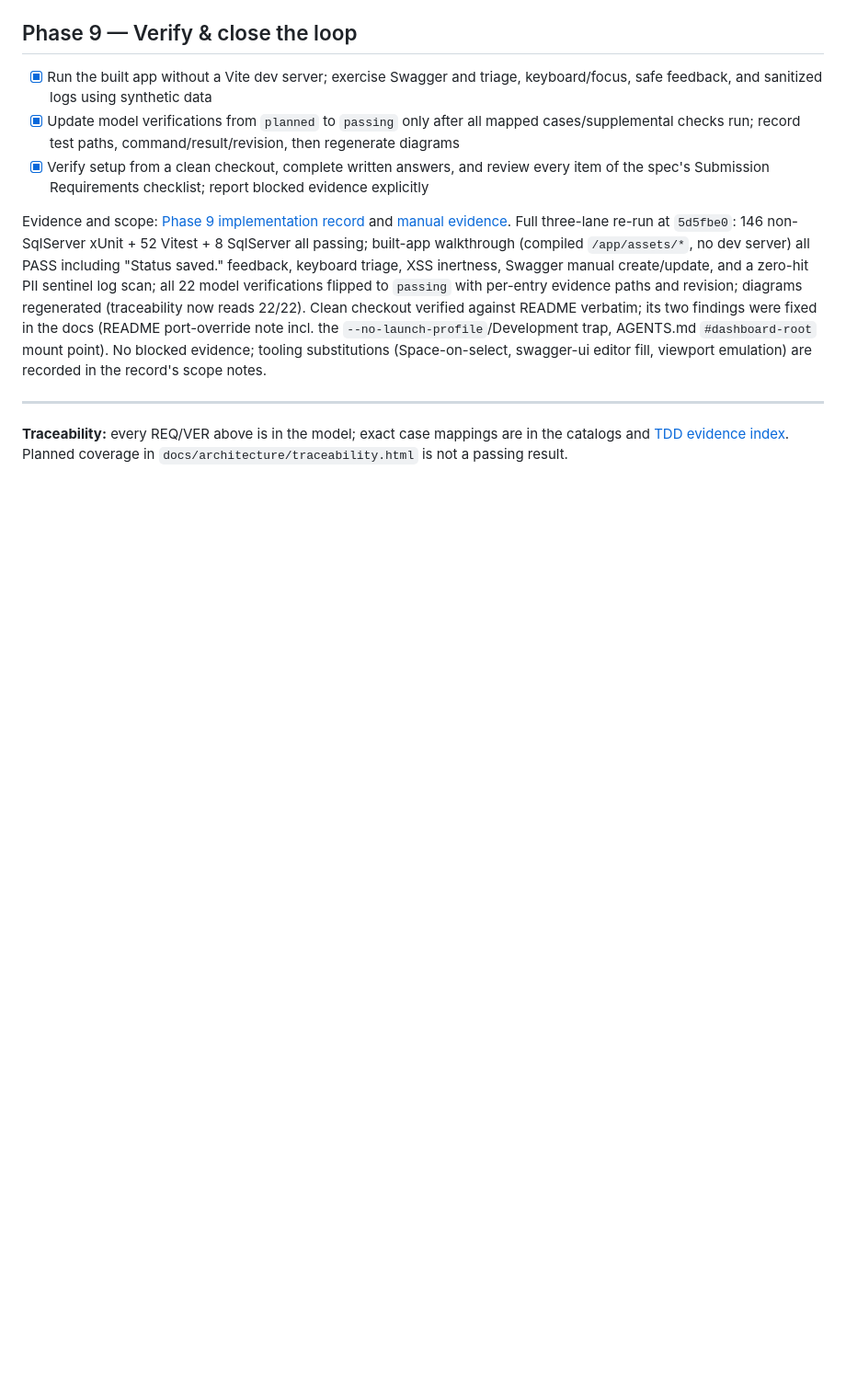
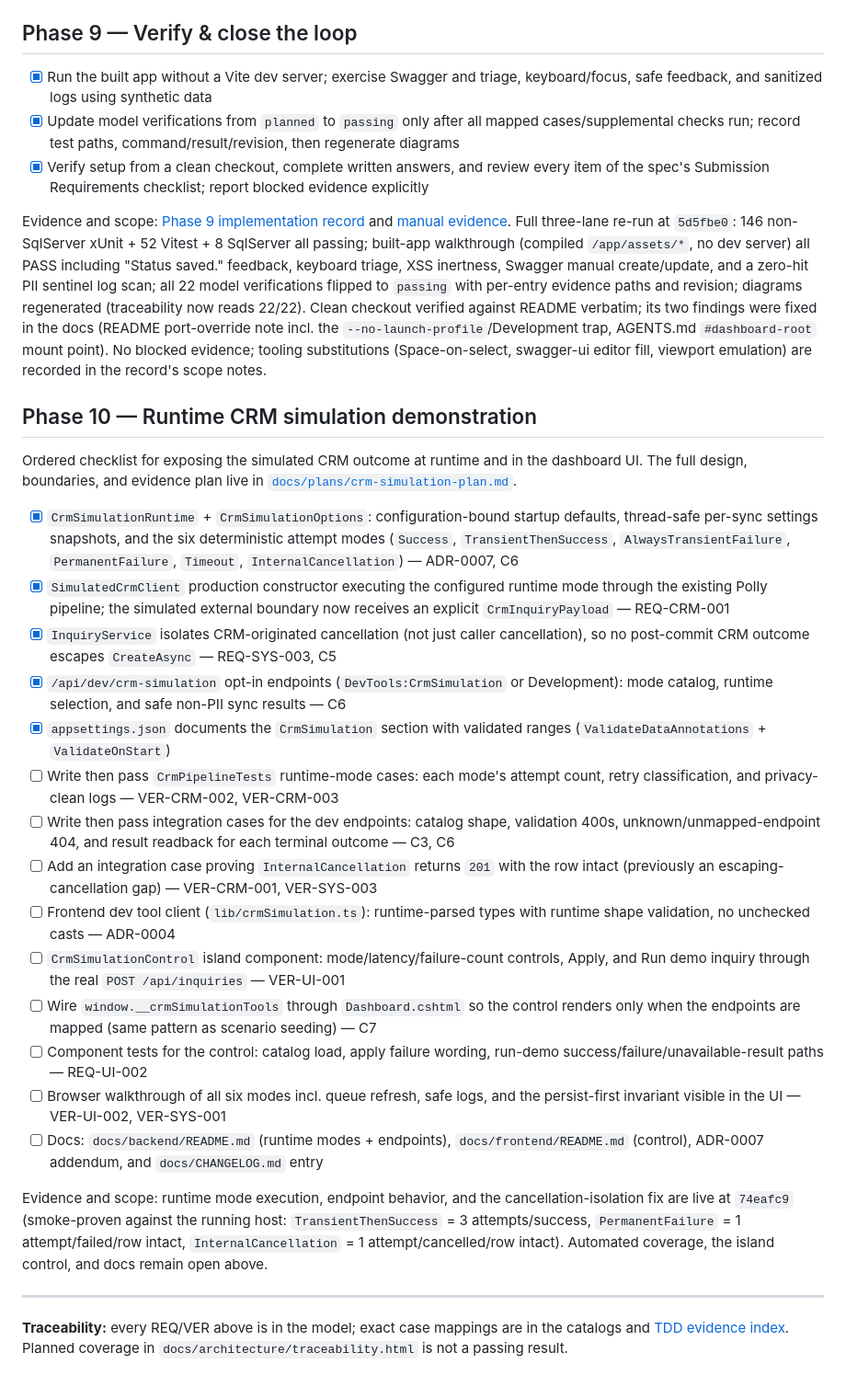
Before and after one commit to jtj9817/merrithew-course-web-app, a Markdown page: TODO.md, the part around the change. Shown at 92% size. GitHub-like rendering; blank space fills up the shorter version.

```diff
--- a/TODO.md
+++ b/TODO.md
@@ -159,6 +159,33 @@ trap, AGENTS.md `#dashboard-root` mount point). No blocked evidence; tooling
 substitutions (Space-on-select, swagger-ui editor fill, viewport emulation)
 are recorded in the record's scope notes.
 
+## Phase 10 — Runtime CRM simulation demonstration
+
+Ordered checklist for exposing the simulated CRM outcome at runtime and in the
+dashboard UI. The full design, boundaries, and evidence plan live in
+[`docs/plans/crm-simulation-plan.md`](docs/plans/crm-simulation-plan.md).
+
+- [x] `CrmSimulationRuntime` + `CrmSimulationOptions`: configuration-bound startup defaults, thread-safe per-sync settings snapshots, and the six deterministic attempt modes (`Success`, `TransientThenSuccess`, `AlwaysTransientFailure`, `PermanentFailure`, `Timeout`, `InternalCancellation`) — ADR-0007, C6
+- [x] `SimulatedCrmClient` production constructor executing the configured runtime mode through the existing Polly pipeline; the simulated external boundary now receives an explicit `CrmInquiryPayload` — REQ-CRM-001
+- [x] `InquiryService` isolates CRM-originated cancellation (not just caller cancellation), so no post-commit CRM outcome escapes `CreateAsync` — REQ-SYS-003, C5
+- [x] `/api/dev/crm-simulation` opt-in endpoints (`DevTools:CrmSimulation` or Development): mode catalog, runtime selection, and safe non-PII sync results — C6
+- [x] `appsettings.json` documents the `CrmSimulation` section with validated ranges (`ValidateDataAnnotations` + `ValidateOnStart`)
+- [ ] Write then pass `CrmPipelineTests` runtime-mode cases: each mode's attempt count, retry classification, and privacy-clean logs — VER-CRM-002, VER-CRM-003
+- [ ] Write then pass integration cases for the dev endpoints: catalog shape, validation 400s, unknown/unmapped-endpoint 404, and result readback for each terminal outcome — C3, C6
+- [ ] Add an integration case proving `InternalCancellation` returns `201` with the row intact (previously an escaping-cancellation gap) — VER-CRM-001, VER-SYS-003
+- [ ] Frontend dev tool client (`lib/crmSimulation.ts`): runtime-parsed types with runtime shape validation, no unchecked casts — ADR-0004
+- [ ] `CrmSimulationControl` island component: mode/latency/failure-count controls, Apply, and Run demo inquiry through the real `POST /api/inquiries` — VER-UI-001
+- [ ] Wire `window.__crmSimulationTools` through `Dashboard.cshtml` so the control renders only when the endpoints are mapped (same pattern as scenario seeding) — C7
+- [ ] Component tests for the control: catalog load, apply failure wording, run-demo success/failure/unavailable-result paths — REQ-UI-002
+- [ ] Browser walkthrough of all six modes incl. queue refresh, safe logs, and the persist-first invariant visible in the UI — VER-UI-002, VER-SYS-001
+- [ ] Docs: `docs/backend/README.md` (runtime modes + endpoints), `docs/frontend/README.md` (control), ADR-0007 addendum, and `docs/CHANGELOG.md` entry
+
+Evidence and scope: runtime mode execution, endpoint behavior, and the
+cancellation-isolation fix are live at `74eafc9` (smoke-proven against the
+running host: `TransientThenSuccess` = 3 attempts/success, `PermanentFailure`
+= 1 attempt/failed/row intact, `InternalCancellation` = 1 attempt/cancelled/row
+intact). Automated coverage, the island control, and docs remain open above.
+
 ---
 
 **Traceability:** every REQ/VER above is in the model; exact case mappings are in
```
Also changed, not shown: docs/CHANGELOG.md (+16 -0 lines), docs/plans/crm-simulation-plan.md (added, +79 -0 lines).
